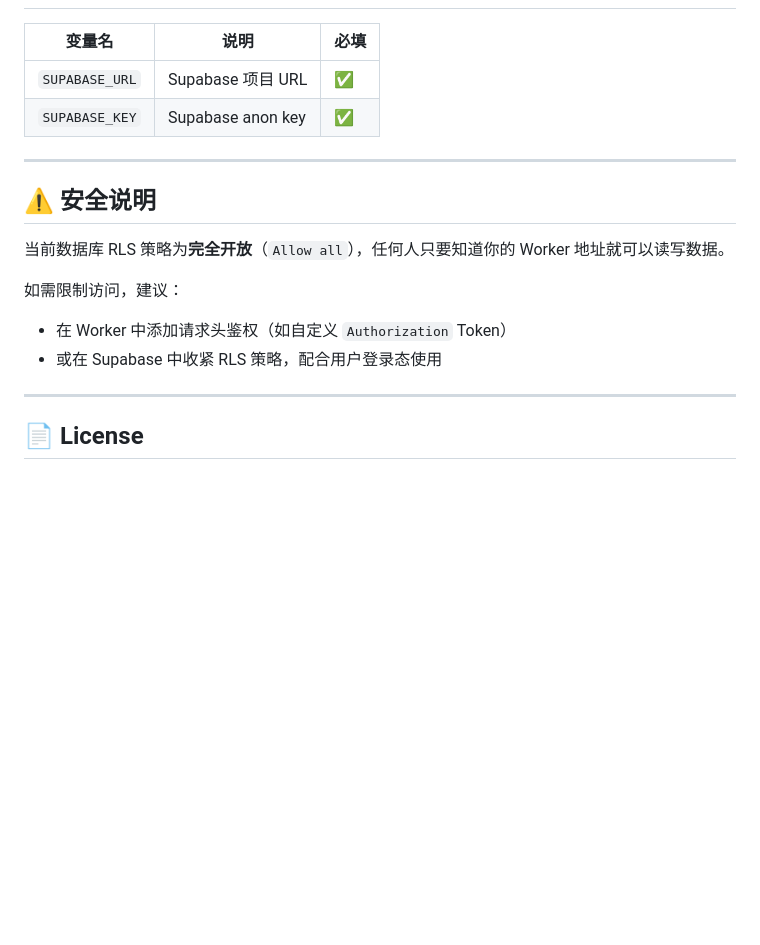
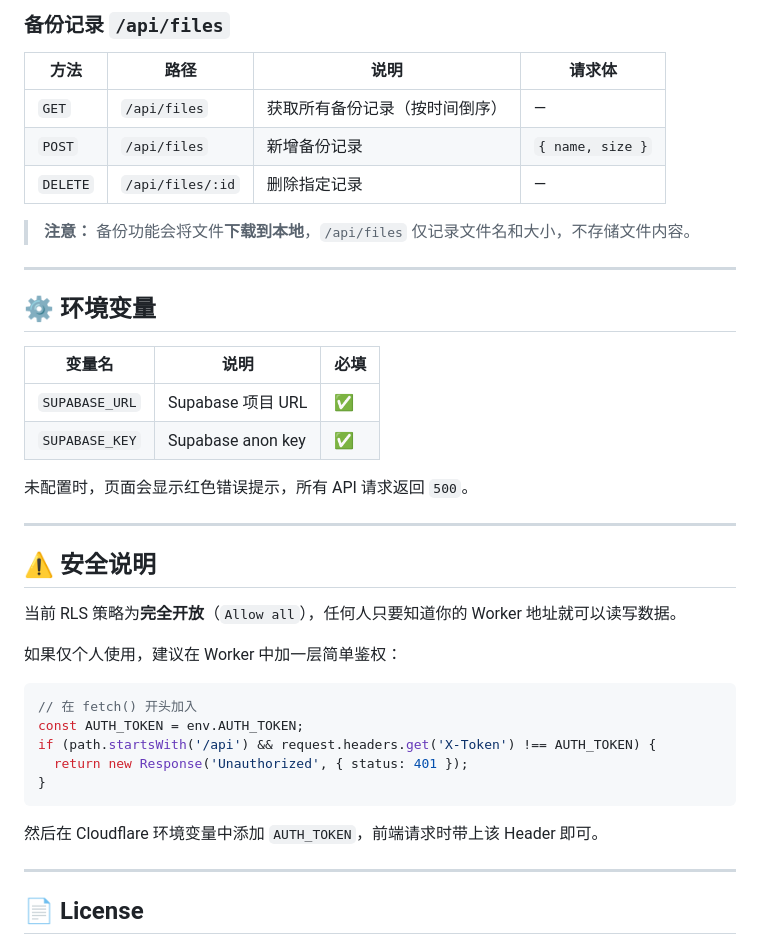
Before and after one commit to lalal1711/wjk, a Markdown page: README.md, the part around one of its changes. Rendered like a GitHub page; blank space fills up the shorter version.

````diff
--- a/README.md
+++ b/README.md
@@ -109,19 +172,41 @@ wrangler deploy worker.js
+### 备份记录 `/api/files`
+
+| 方法 | 路径 | 说明 | 请求体 |
+|------|------|------|--------|
+| `GET` | `/api/files` | 获取所有备份记录（按时间倒序） | — |
+| `POST` | `/api/files` | 新增备份记录 | `{ name, size }` |
+| `DELETE` | `/api/files/:id` | 删除指定记录 | — |
+
+> **注意：** 备份功能会将文件**下载到本地**，`/api/files` 仅记录文件名和大小，不存储文件内容。
+
+---
+
+## ⚙️ 环境变量
 
 | 变量名 | 说明 | 必填 |
 |--------|------|------|
 | `SUPABASE_URL` | Supabase 项目 URL | ✅ |
 | `SUPABASE_KEY` | Supabase anon key | ✅ |
 
+未配置时，页面会显示红色错误提示，所有 API 请求返回 `500`。
+
 ---
 
 ## ⚠️ 安全说明
 
-当前数据库 RLS 策略为**完全开放**（`Allow all`），任何人只要知道你的 Worker 地址就可以读写数据。
+当前 RLS 策略为**完全开放**（`Allow all`），任何人只要知道你的 Worker 地址就可以读写数据。
 
-如需限制访问，建议：
+如果仅个人使用，建议在 Worker 中加一层简单鉴权：
 
-- 在 Worker 中添加请求头鉴权（如自定义 `Authorization` Token）
-- 或在 Supabase 中收紧 RLS 策略，配合用户登录态使用
+```js
+// 在 fetch() 开头加入
+const AUTH_TOKEN = env.AUTH_TOKEN;
+if (path.startsWith('/api') && request.headers.get('X-Token') !== AUTH_TOKEN) {
+  return new Response('Unauthorized', { status: 401 });
+}
+```
+
+然后在 Cloudflare 环境变量中添加 `AUTH_TOKEN`，前端请求时带上该 Header 即可。
 
 ---
 
````
Also changed, not shown: other parts of README.md (+93 -30 lines).
